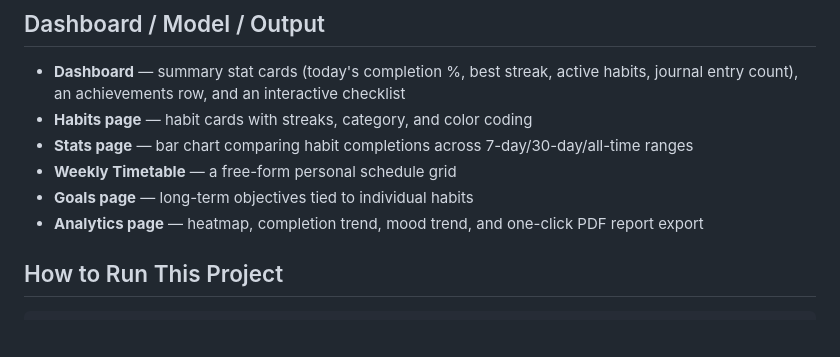
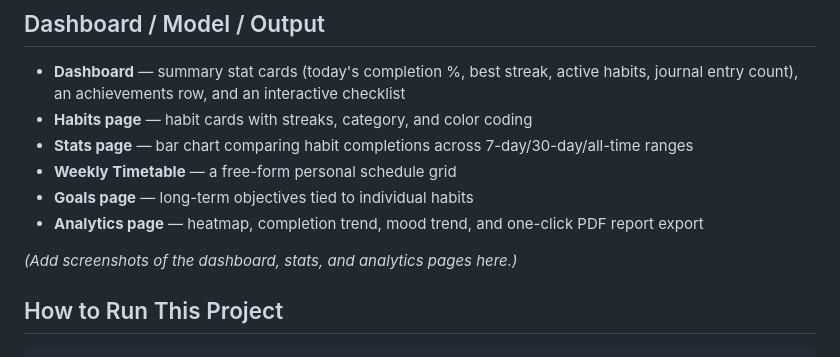
Before and after one commit to Ashishhh06/habit-journal-tracker, a Markdown page: README.md, the part around one of its changes. Rendered like a GitHub page; blank space fills up the shorter version.

```diff
--- a/README.md
+++ b/README.md
@@ -51,7 +51,7 @@ The analytics layer is designed to answer the questions a plain checklist can't:
 - **Goals page** — long-term objectives tied to individual habits
 - **Analytics page** — heatmap, completion trend, mood trend, and one-click PDF report export
 
-
+*(Add screenshots of the dashboard, stats, and analytics pages here.)*
 
 ## How to Run This Project
 
```
Also changed, not shown: other parts of README.md (+5 -5 lines).
